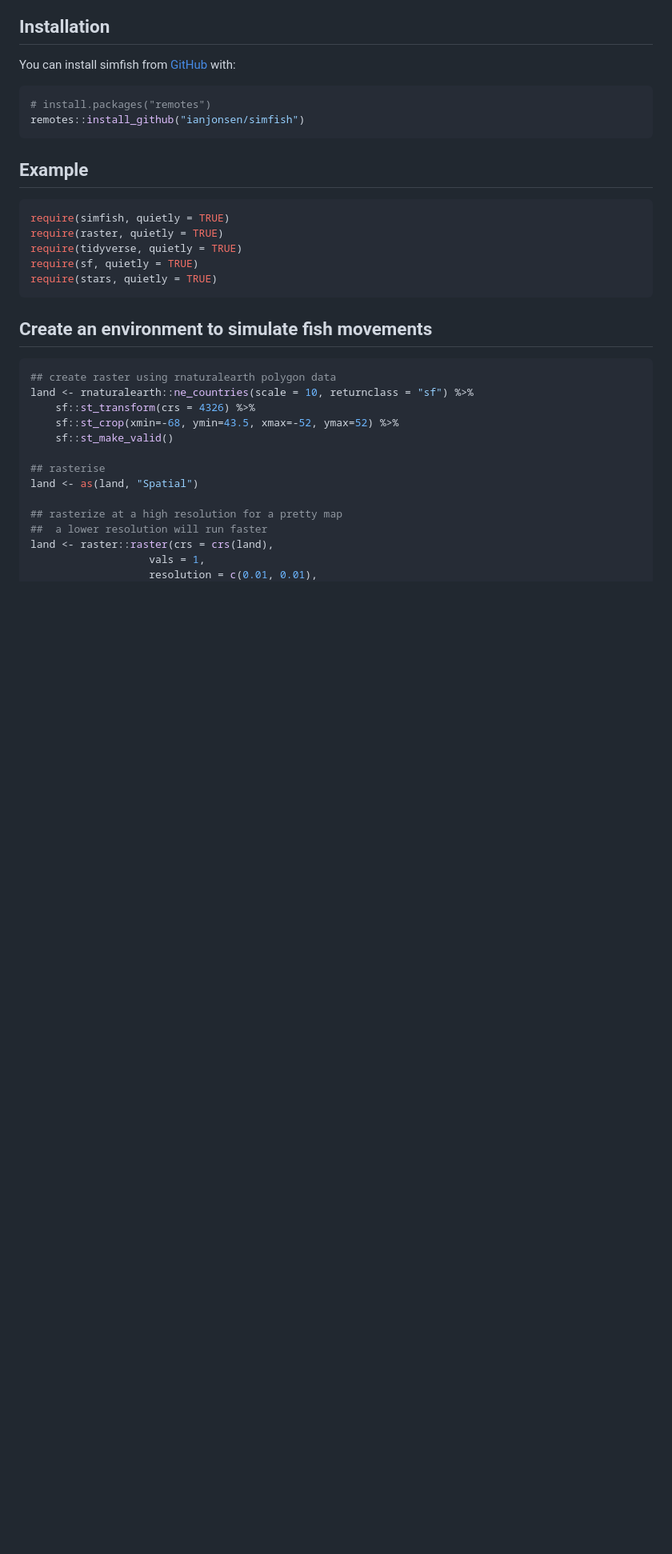
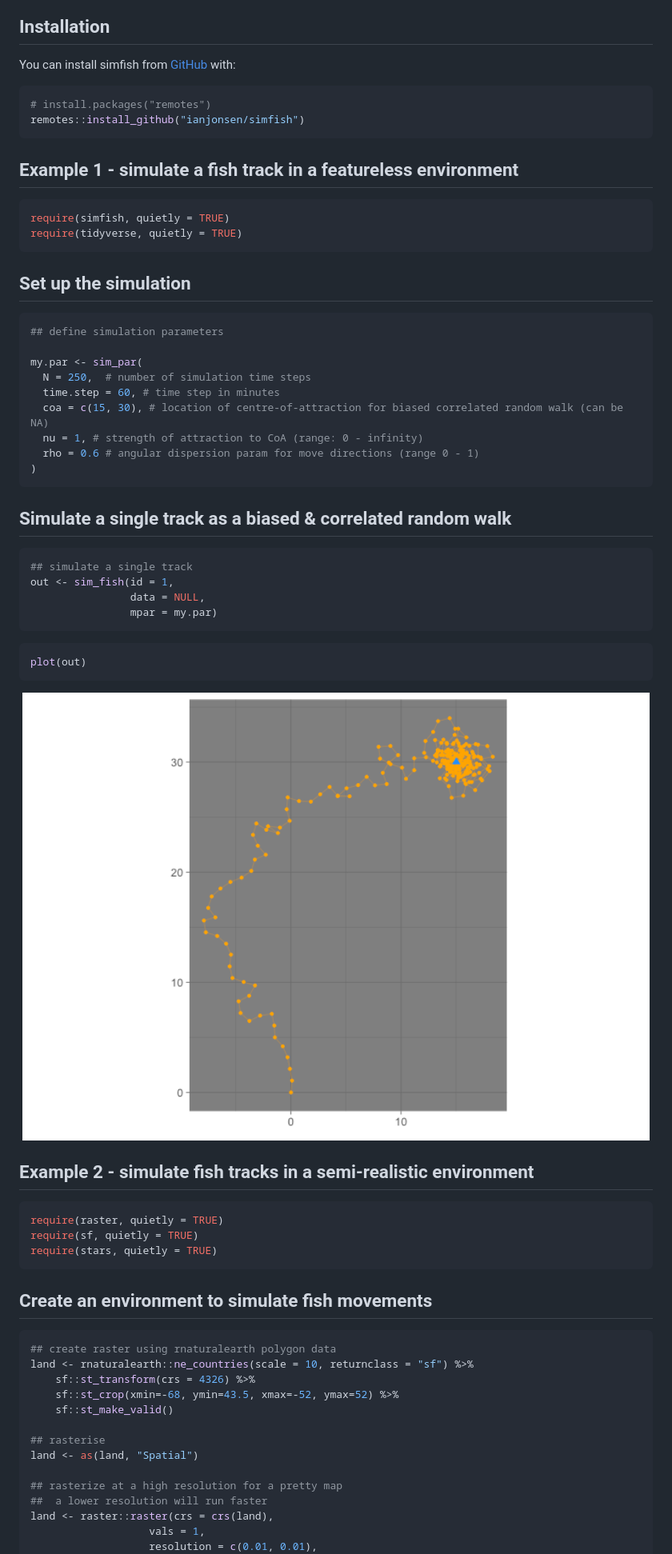
Before and after one commit to ianjonsen/simfish, a Markdown page: README.md, the part around the change printed below. Shown: that part at 80% size. Rendered like a GitHub page; pictures changed too: man/figures/README-ex1 plot simulated track-1.png (added); blank space fills up the shorter version.

````diff
--- a/README.md
+++ b/README.md
@@ -32,12 +32,46 @@ You can install simfish from
 remotes::install_github("ianjonsen/simfish")
 ```
 
-## Example
+## Example 1 - simulate a fish track in a featureless environment
 
 ``` r
 require(simfish, quietly = TRUE)
+require(tidyverse, quietly = TRUE)
+```
+
+## Set up the simulation
+
+``` r
+## define simulation parameters
+
+my.par <- sim_par(
+  N = 250,  # number of simulation time steps
+  time.step = 60, # time step in minutes
+  coa = c(15, 30), # location of centre-of-attraction for biased correlated random walk (can be NA)
+  nu = 1, # strength of attraction to CoA (range: 0 - infinity)
+  rho = 0.6 # angular dispersion param for move directions (range 0 - 1)
+)
+```
+
+## Simulate a single track as a biased & correlated random walk
+
+``` r
+## simulate a single track
+out <- sim_fish(id = 1,
+                data = NULL,
+                mpar = my.par)
+```
+
+``` r
+plot(out)
+```
+
+<img src="man/figures/README-ex1 plot simulated track-1.png" width="100%" />
+
+## Example 2 - simulate fish tracks in a semi-realistic environment
+
+``` r
 require(raster, quietly = TRUE)
-require(tidyverse, quietly = TRUE)
 require(sf, quietly = TRUE)
 require(stars, quietly = TRUE)
 ```
````
Also changed, not shown: other parts of README.md (+1 -1 lines), 1 other file.
